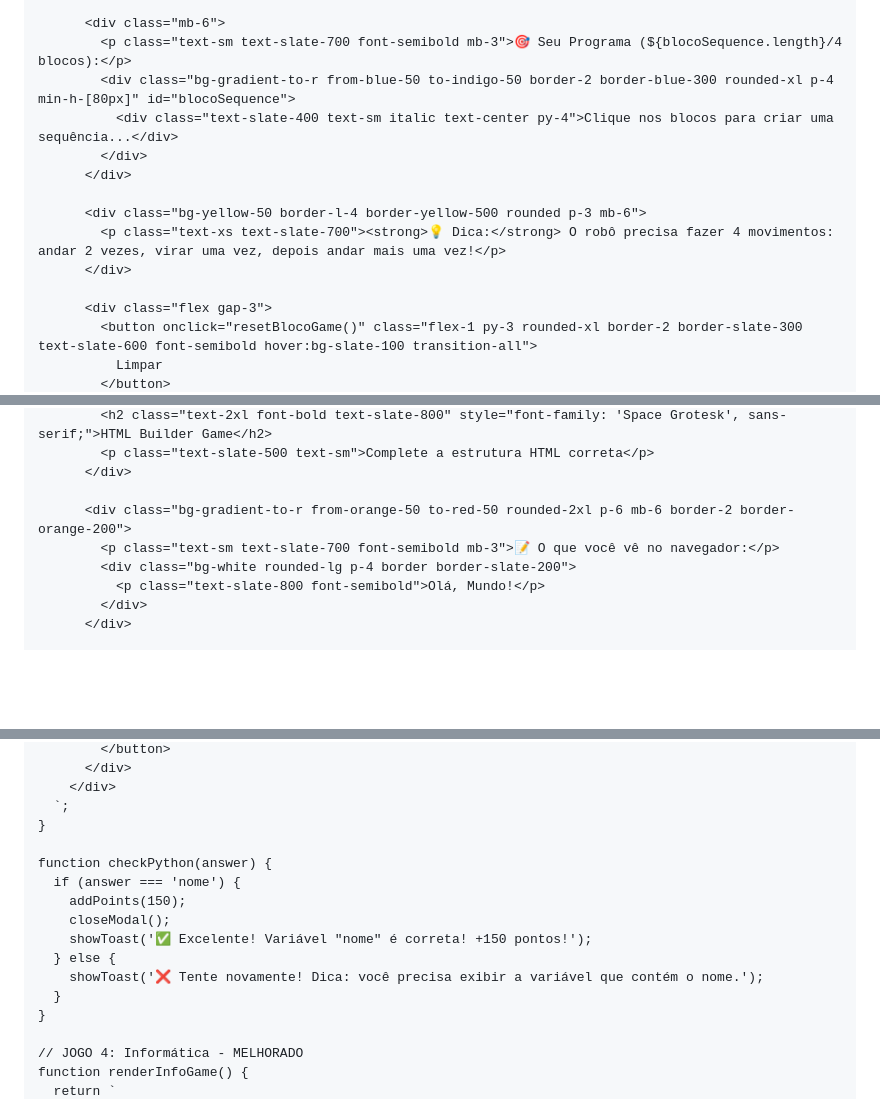
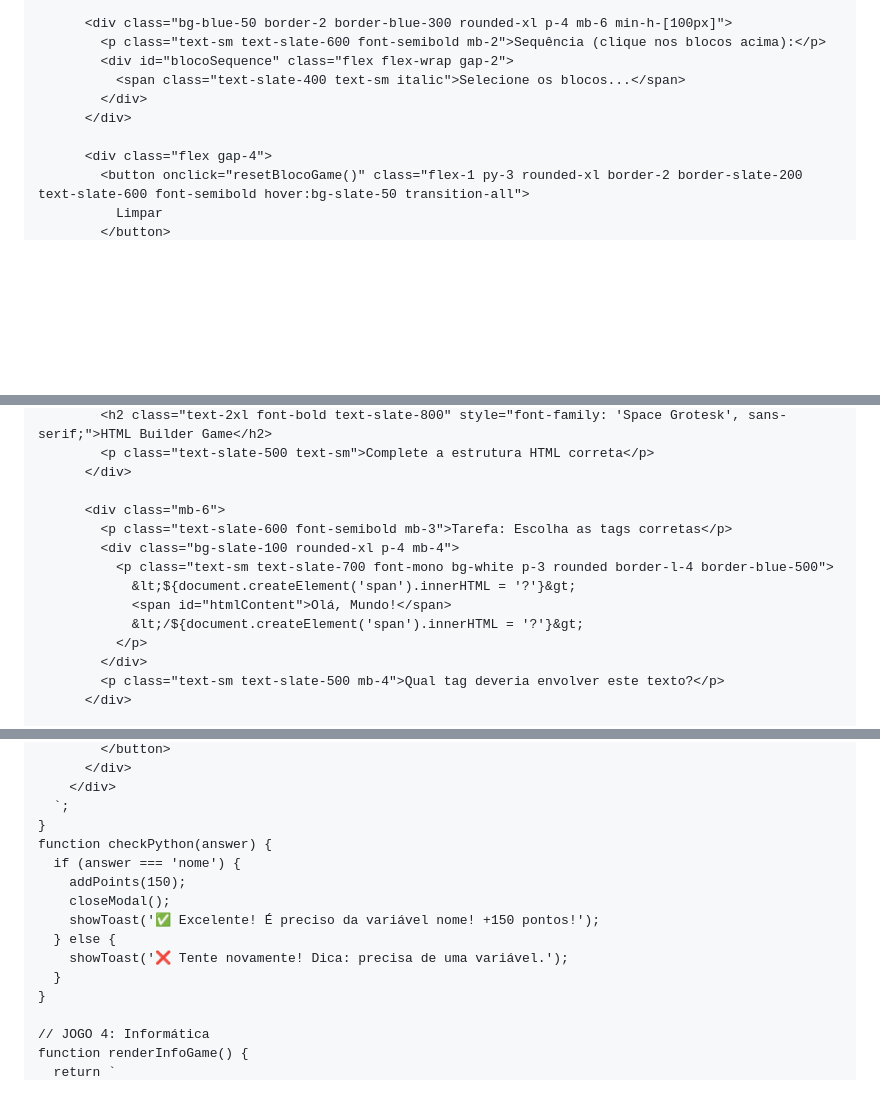
Before and after one commit to miguelalvesrocha7-dotcom/apresenta-o-informatica, a Markdown page: README.md, 3 parts joined by grey strips. GitHub-like rendering; blank space fills up the shorter version.

```diff
--- a/README.md
+++ b/README.md
@@ -859,18 +1029,14 @@
             </div>
           </div>
 
-          <div class="mb-6">
-            <p class="text-sm text-slate-700 font-semibold mb-3">🎯 Seu Programa (${blocoSequence.length}/4 blocos):</p>
-            <div class="bg-gradient-to-r from-blue-50 to-indigo-50 border-2 border-blue-300 rounded-xl p-4 min-h-[80px]" id="blocoSequence">
-              <div class="text-slate-400 text-sm italic text-center py-4">Clique nos blocos para criar uma sequência...</div>
+          <div class="bg-blue-50 border-2 border-blue-300 rounded-xl p-4 mb-6 min-h-[100px]">
+            <p class="text-sm text-slate-600 font-semibold mb-2">Sequência (clique nos blocos acima):</p>
+            <div id="blocoSequence" class="flex flex-wrap gap-2">
+              <span class="text-slate-400 text-sm italic">Selecione os blocos...</span>
             </div>
           </div>
 
-          <div class="bg-yellow-50 border-l-4 border-yellow-500 rounded p-3 mb-6">
-            <p class="text-xs text-slate-700"><strong>💡 Dica:</strong> O robô precisa fazer 4 movimentos: andar 2 vezes, virar uma vez, depois andar mais uma vez!</p>
-          </div>
-
-          <div class="flex gap-3">
-            <button onclick="resetBlocoGame()" class="flex-1 py-3 rounded-xl border-2 border-slate-300 text-slate-600 font-semibold hover:bg-slate-100 transition-all">
+          <div class="flex gap-4">
+            <button onclick="resetBlocoGame()" class="flex-1 py-3 rounded-xl border-2 border-slate-200 text-slate-600 font-semibold hover:bg-slate-50 transition-all">
               Limpar
             </button>
@@ -943,10 +1094,15 @@
             <p class="text-slate-500 text-sm">Complete a estrutura HTML correta</p>
           </div>
 
-          <div class="bg-gradient-to-r from-orange-50 to-red-50 rounded-2xl p-6 mb-6 border-2 border-orange-200">
-            <p class="text-sm text-slate-700 font-semibold mb-3">📝 O que você vê no navegador:</p>
-            <div class="bg-white rounded-lg p-4 border border-slate-200">
-              <p class="text-slate-800 font-semibold">Olá, Mundo!</p>
+          <div class="mb-6">
+            <p class="text-slate-600 font-semibold mb-3">Tarefa: Escolha as tags corretas</p>
+            <div class="bg-slate-100 rounded-xl p-4 mb-4">
+              <p class="text-sm text-slate-700 font-mono bg-white p-3 rounded border-l-4 border-blue-500">
+                &lt;${document.createElement('span').innerHTML = '?'}&gt;
+                <span id="htmlContent">Olá, Mundo!</span>
+                &lt;/${document.createElement('span').innerHTML = '?'}&gt;
+              </p>
             </div>
+            <p class="text-sm text-slate-500 mb-4">Qual tag deveria envolver este texto?</p>
           </div>
 
@@ -1066,17 +1188,16 @@
         </div>
       `;
     }
-
     function checkPython(answer) {
       if (answer === 'nome') {
         addPoints(150);
         closeModal();
-        showToast('✅ Excelente! Variável "nome" é correta! +150 pontos!');
+        showToast('✅ Excelente! É preciso da variável nome! +150 pontos!');
       } else {
-        showToast('❌ Tente novamente! Dica: você precisa exibir a variável que contém o nome.');
+        showToast('❌ Tente novamente! Dica: precisa de uma variável.');
       }
     }
 
-    // JOGO 4: Informática - MELHORADO
+    // JOGO 4: Informática
     function renderInfoGame() {
       return `
```
Also changed, not shown: other parts of README.md (+313 -239 lines).
